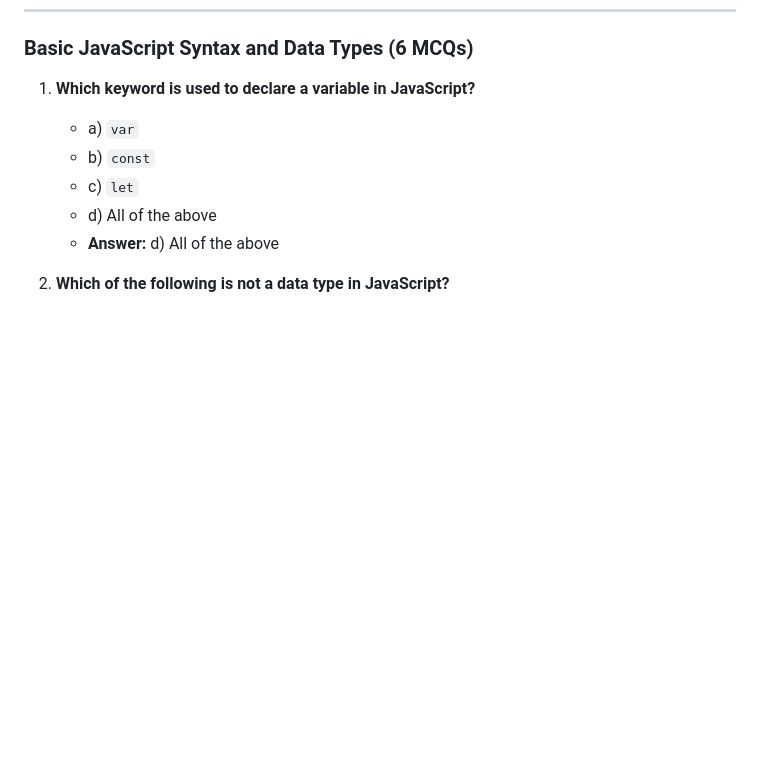
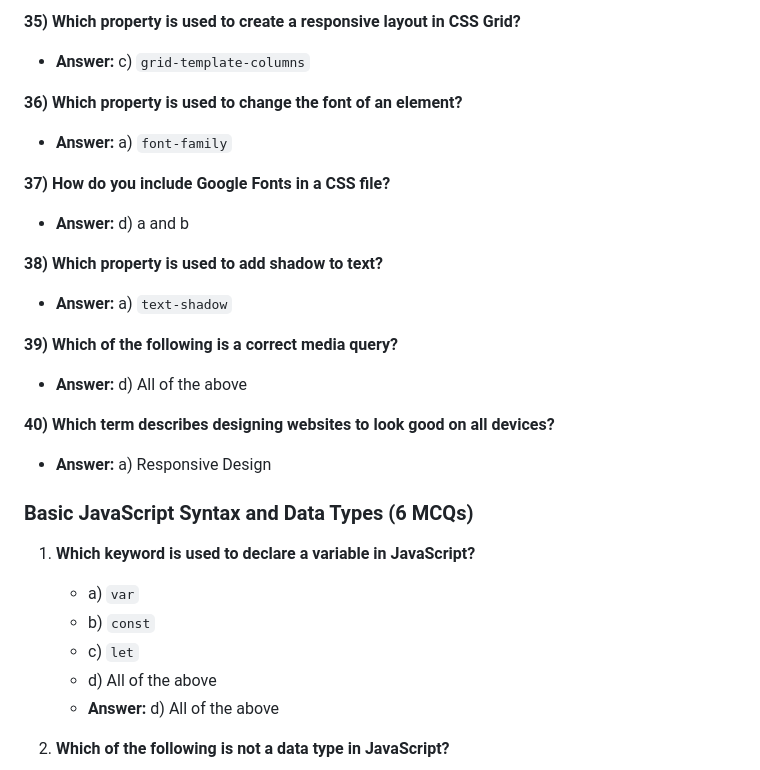
Before and after one commit to AbdulRehmanGHub/JS-Learning, a Markdown page: js_mcqs.md, the part around one of its changes. GitHub-like rendering; blank space fills up the shorter version.

```diff
--- a/js_mcqs.md
+++ b/js_mcqs.md
@@ -279,3 +343,21 @@
+**35) Which property is used to create a responsive layout in CSS Grid?**
+- **Answer:** c) `grid-template-columns`
+
+**36) Which property is used to change the font of an element?**
+- **Answer:** a) `font-family`
+
+**37) How do you include Google Fonts in a CSS file?**
+- **Answer:** d) a and b
+
+**38) Which property is used to add shadow to text?**
+- **Answer:** a) `text-shadow`
+
+**39) Which of the following is a correct media query?**
+- **Answer:** d) All of the above
+
+**40) Which term describes designing websites to look good on all devices?**
+- **Answer:** a) Responsive Design
+
 
 ### **Basic JavaScript Syntax and Data Types (6 MCQs)**
 
```
Also changed, not shown: other parts of js_mcqs.md (+131 -0 lines).
